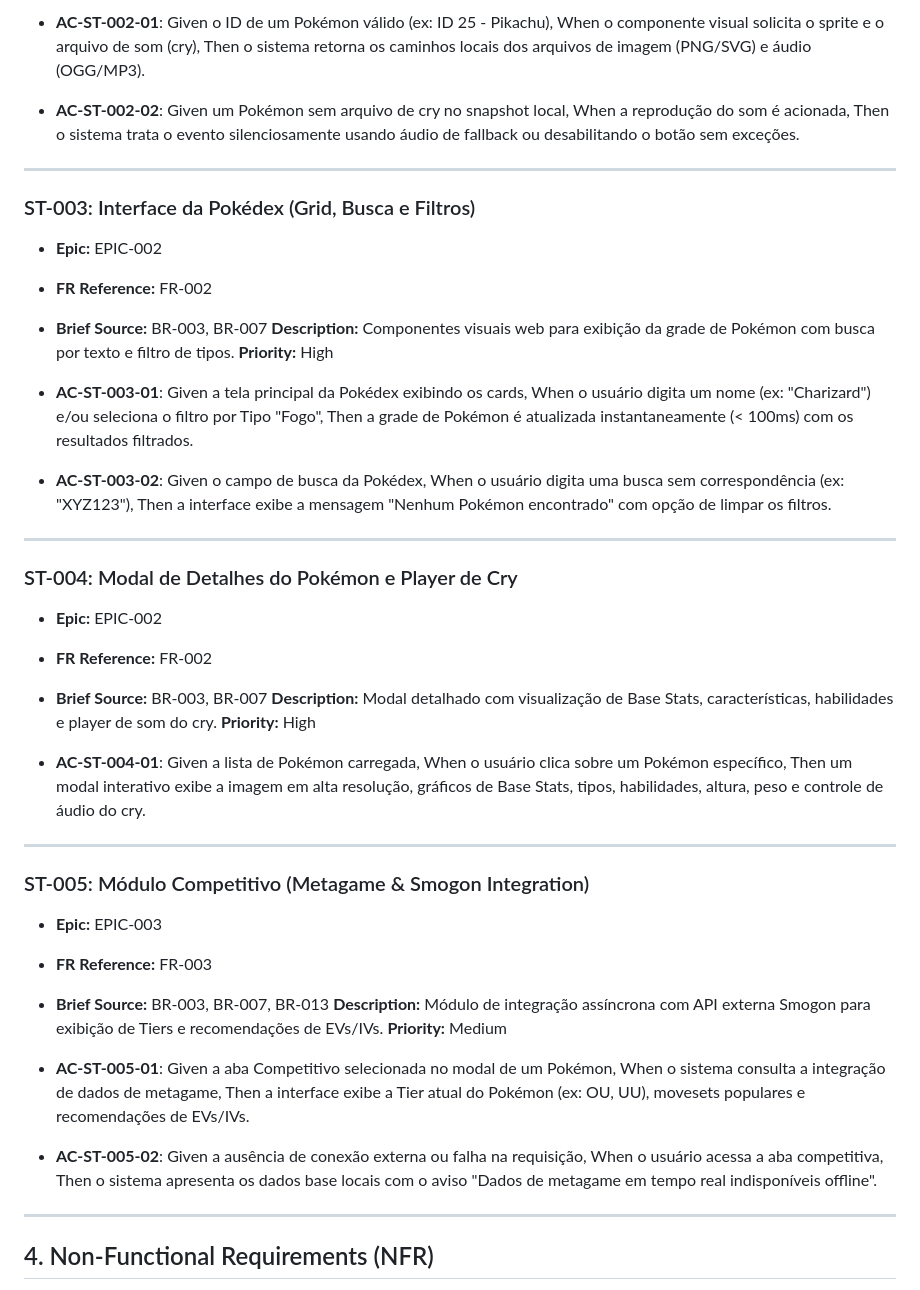
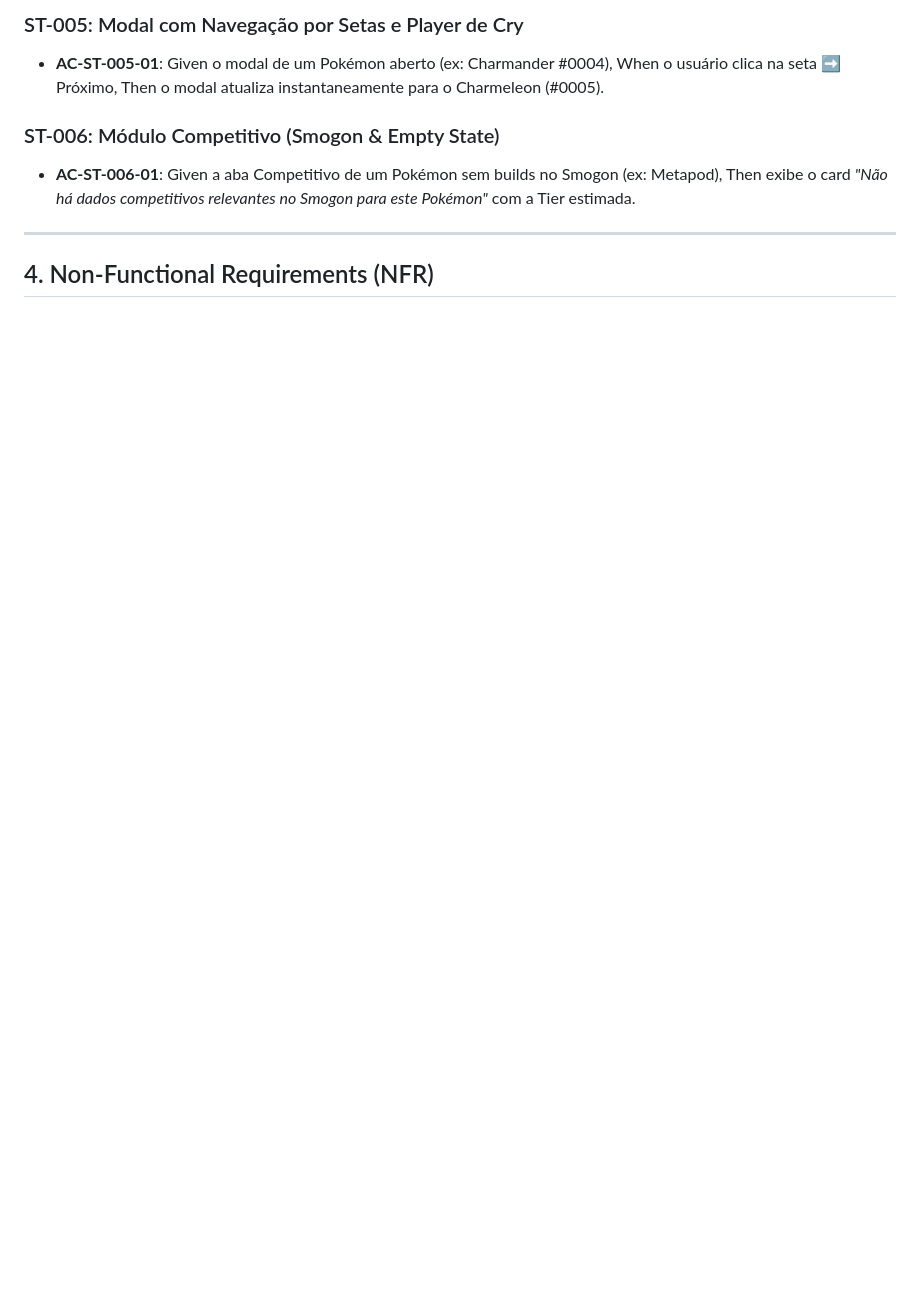
Before and after one commit to RafaTchanz/custom-pokedex, a Markdown page: docs/sdlc/PRD.md, the part around one of its changes. Drawn GitHub-style; blank space fills up the shorter version.

```diff
--- a/docs/sdlc/PRD.md
+++ b/docs/sdlc/PRD.md
@@ -53,41 +55,9 @@
 
-- **AC-ST-002-01**: Given o ID de um Pokémon válido (ex: ID 25 - Pikachu), When o componente visual solicita o sprite e o arquivo de som (cry), Then o sistema retorna os caminhos locais dos arquivos de imagem (PNG/SVG) e áudio (OGG/MP3).
-- **AC-ST-002-02**: Given um Pokémon sem arquivo de cry no snapshot local, When a reprodução do som é acionada, Then o sistema trata o evento silenciosamente usando áudio de fallback ou desabilitando o botão sem exceções.
+### ST-005: Modal com Navegação por Setas e Player de Cry
+- **AC-ST-005-01**: Given o modal de um Pokémon aberto (ex: Charmander #0004), When o usuário clica na seta ➡️ Próximo, Then o modal atualiza instantaneamente para o Charmeleon (#0005).
 
----
-
-### ST-003: Interface da Pokédex (Grid, Busca e Filtros)
-- **Epic:** EPIC-002
-- **FR Reference:** FR-002
-- **Brief Source:** BR-003, BR-007
-**Description:** Componentes visuais web para exibição da grade de Pokémon com busca por texto e filtro de tipos.
-**Priority:** High
-
-- **AC-ST-003-01**: Given a tela principal da Pokédex exibindo os cards, When o usuário digita um nome (ex: "Charizard") e/ou seleciona o filtro por Tipo "Fogo", Then a grade de Pokémon é atualizada instantaneamente (< 100ms) com os resultados filtrados.
-- **AC-ST-003-02**: Given o campo de busca da Pokédex, When o usuário digita uma busca sem correspondência (ex: "XYZ123"), Then a interface exibe a mensagem "Nenhum Pokémon encontrado" com opção de limpar os filtros.
-
----
-
-### ST-004: Modal de Detalhes do Pokémon e Player de Cry
-- **Epic:** EPIC-002
-- **FR Reference:** FR-002
-- **Brief Source:** BR-003, BR-007
-**Description:** Modal detalhado com visualização de Base Stats, características, habilidades e player de som do cry.
-**Priority:** High
-
-- **AC-ST-004-01**: Given a lista de Pokémon carregada, When o usuário clica sobre um Pokémon específico, Then um modal interativo exibe a imagem em alta resolução, gráficos de Base Stats, tipos, habilidades, altura, peso e controle de áudio do cry.
-
----
-
-### ST-005: Módulo Competitivo (Metagame & Smogon Integration)
-- **Epic:** EPIC-003
-- **FR Reference:** FR-003
-- **Brief Source:** BR-003, BR-007, BR-013
-**Description:** Módulo de integração assíncrona com API externa Smogon para exibição de Tiers e recomendações de EVs/IVs.
-**Priority:** Medium
-
-- **AC-ST-005-01**: Given a aba Competitivo selecionada no modal de um Pokémon, When o sistema consulta a integração de dados de metagame, Then a interface exibe a Tier atual do Pokémon (ex: OU, UU), movesets populares e recomendações de EVs/IVs.
-- **AC-ST-005-02**: Given a ausência de conexão externa ou falha na requisição, When o usuário acessa a aba competitiva, Then o sistema apresenta os dados base locais com o aviso "Dados de metagame em tempo real indisponíveis offline".
+### ST-006: Módulo Competitivo (Smogon & Empty State)
+- **AC-ST-006-01**: Given a aba Competitivo de um Pokémon sem builds no Smogon (ex: Metapod), Then exibe o card *"Não há dados competitivos relevantes no Smogon para este Pokémon"* com a Tier estimada.
 
 ---
 
```
Also changed, not shown: other parts of docs/sdlc/PRD.md (+34 -49 lines), README.md (added, +118 -0 lines), docs/sdlc/architecture.md (+53 -66 lines).
